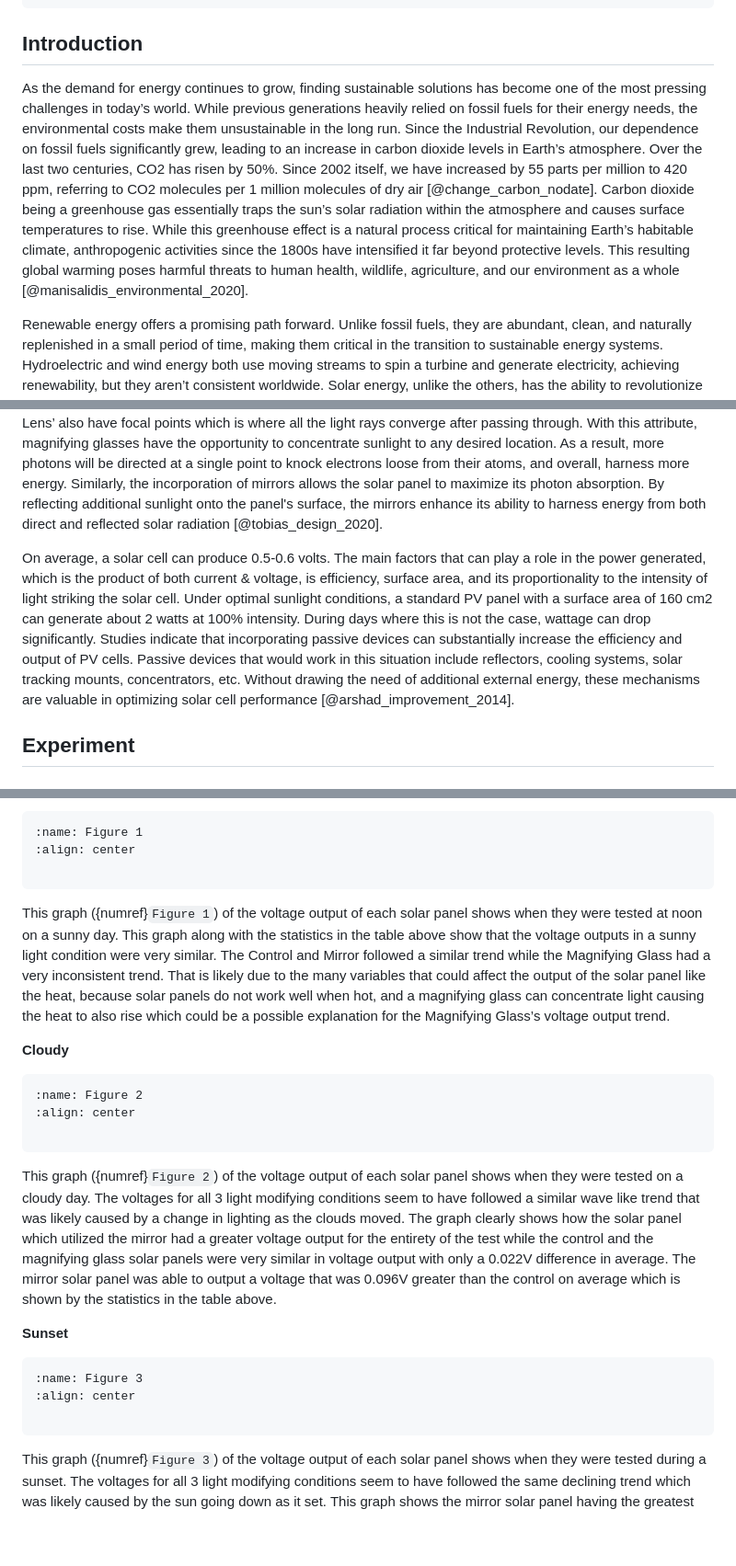
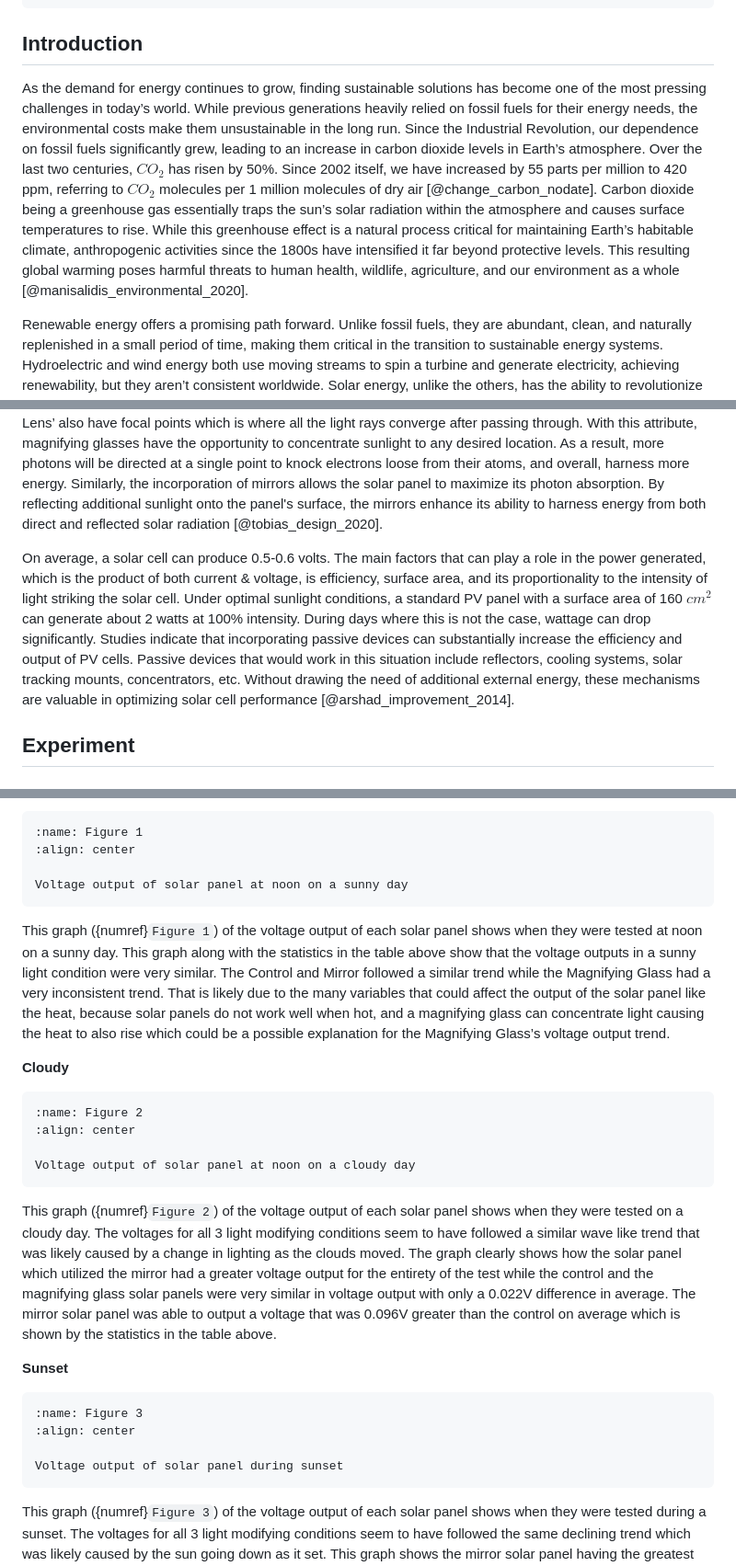
Before and after one commit to ncssm/morgantonscientific2025, a Markdown page: papers/ramidi/article.md, 3 parts joined by grey strips. Shown: that part at 92% size. Drawn GitHub-style; blank space fills up the shorter version.

Commit message:
fixed subscripts and added captions for figures

````diff
--- a/papers/ramidi/article.md
+++ b/papers/ramidi/article.md
@@ -6,7 +6,7 @@ abstract: |
 
 ## Introduction
 
-As the demand for energy continues to grow, finding sustainable solutions has become one of the most pressing challenges in today’s world. While previous generations heavily relied on fossil fuels for their energy needs, the environmental costs make them unsustainable in the long run. Since the Industrial Revolution, our dependence on fossil fuels significantly grew, leading to an increase in carbon dioxide levels in Earth’s atmosphere. Over the last two centuries, CO2  has risen by 50%. Since 2002 itself, we have increased by 55 parts per million to 420 ppm, referring to CO2 molecules per 1 million molecules of dry air [@change_carbon_nodate]. Carbon dioxide being a greenhouse gas essentially traps the sun’s solar radiation within the atmosphere and causes surface temperatures to rise. While this greenhouse effect is a natural process critical for maintaining Earth’s habitable climate, anthropogenic activities since the 1800s have intensified it far beyond protective levels. This resulting global warming poses harmful threats to human health, wildlife, agriculture, and our environment as a whole [@manisalidis_environmental_2020].
+As the demand for energy continues to grow, finding sustainable solutions has become one of the most pressing challenges in today’s world. While previous generations heavily relied on fossil fuels for their energy needs, the environmental costs make them unsustainable in the long run. Since the Industrial Revolution, our dependence on fossil fuels significantly grew, leading to an increase in carbon dioxide levels in Earth’s atmosphere. Over the last two centuries, $CO_2$ has risen by 50%. Since 2002 itself, we have increased by 55 parts per million to 420 ppm, referring to $CO_2$ molecules per 1 million molecules of dry air [@change_carbon_nodate]. Carbon dioxide being a greenhouse gas essentially traps the sun’s solar radiation within the atmosphere and causes surface temperatures to rise. While this greenhouse effect is a natural process critical for maintaining Earth’s habitable climate, anthropogenic activities since the 1800s have intensified it far beyond protective levels. This resulting global warming poses harmful threats to human health, wildlife, agriculture, and our environment as a whole [@manisalidis_environmental_2020].
 
 Renewable energy offers a promising path forward. Unlike fossil fuels, they are abundant, clean, and naturally replenished in a small period of time, making them critical in the transition to sustainable energy systems. Hydroelectric and wind energy both use moving streams to spin a turbine and generate electricity, achieving renewability, but they aren’t consistent worldwide. Solar energy, unlike the others, has the ability to revolutionize global power generation. Throughout history, the sun has been a constant, powerful source of light and energy. Despite its potential, there’s still the challenge in efficiency and reliability, especially under variable conditions. Overcoming these challenges is essential to realizing its full promise as a leading energy source. By utilizing passive devices, meaning those that are not taking extra energy from outside, and enhancing that for energy capture and conversion, can significantly improve the performance of solar panels. This experiment integrates optical tools, specifically, magnifying glasses and mirrors to achieve this.
 
@@ -20,7 +20,7 @@ Solar panels are used to harness the power of the sun, a renewable source of ene
 
 Of course, this is only if the photon strikes the solar cell with enough energy. This may not always be the case, such as cloudy days or when the sun isn’t up. By using magnifying glasses, the goal is to concentrate sunlight right on the solar panel. This explanation draws from the science behind the optics used in magnifying glasses. A magnifying lens is made of a mix of two different types of surfaces coming from either convex, concave, or flat. Lens’ also have focal points which is where all the light rays converge after passing through. With this attribute, magnifying glasses have the opportunity to concentrate sunlight to any desired location. As a result, more photons will be directed at a single point to knock electrons loose from their atoms, and overall, harness more energy. Similarly, the incorporation of mirrors allows the solar panel to maximize its photon absorption. By reflecting additional sunlight onto the panel's surface, the mirrors enhance its ability to harness energy from both direct and reflected solar radiation [@tobias_design_2020].
 
-On average, a solar cell can produce 0.5-0.6 volts. The main factors that can play a role in the power generated, which is the product of both current & voltage, is efficiency, surface area, and its proportionality to the intensity of light striking the solar cell. Under optimal sunlight conditions, a standard PV panel with a surface area of 160 cm2 can generate about 2 watts at 100% intensity. During days where this is not the case, wattage can drop significantly. Studies indicate that incorporating passive devices can substantially increase the efficiency and output of PV cells. Passive devices that would work in this situation include reflectors, cooling systems, solar tracking mounts, concentrators, etc. Without drawing the need of additional external energy, these mechanisms are valuable in optimizing solar cell performance [@arshad_improvement_2014].
+On average, a solar cell can produce 0.5-0.6 volts. The main factors that can play a role in the power generated, which is the product of both current & voltage, is efficiency, surface area, and its proportionality to the intensity of light striking the solar cell. Under optimal sunlight conditions, a standard PV panel with a surface area of 160 $cm^2$ can generate about 2 watts at 100% intensity. During days where this is not the case, wattage can drop significantly. Studies indicate that incorporating passive devices can substantially increase the efficiency and output of PV cells. Passive devices that would work in this situation include reflectors, cooling systems, solar tracking mounts, concentrators, etc. Without drawing the need of additional external energy, these mechanisms are valuable in optimizing solar cell performance [@arshad_improvement_2014].
 
 ## Experiment
 
@@ -87,6 +87,7 @@ Sunset      | Magnifying Glass     | 1.765
 :name: Figure 1
 :align: center
 
+Voltage output of solar panel at noon on a sunny day
 ```
 
 This graph ({numref}`Figure 1`) of the voltage output of each solar panel shows when they were tested at noon on a sunny day. This graph along with the statistics in the table above show that the voltage outputs in a sunny light condition were very similar. The Control and Mirror followed a similar trend while the Magnifying Glass had a very inconsistent trend. That is likely due to the many variables that could affect the output of the solar panel like the heat, because solar panels do not work well when hot, and a magnifying glass can concentrate light causing the heat to also rise which could be a possible explanation for the Magnifying Glass’s voltage output trend.
@@ -97,6 +98,7 @@ This graph ({numref}`Figure 1`) of the voltage output of each solar panel shows
 :name: Figure 2
 :align: center
 
+Voltage output of solar panel at noon on a cloudy day
 ```
 
 This graph ({numref}`Figure 2`) of the voltage output of each solar panel shows when they were tested on a cloudy day. The voltages for all 3 light modifying conditions seem to have followed a similar wave like trend that was likely caused by a change in lighting as the clouds moved. The graph clearly shows how the solar panel which utilized the mirror had a greater voltage output for the entirety of the test while the control and the magnifying glass solar panels were very similar in voltage output with only a 0.022V difference in average. The mirror solar panel was able to output a voltage that was 0.096V greater than the control on average which is shown by the statistics in the table above.
@@ -107,6 +109,7 @@ This graph ({numref}`Figure 2`) of the voltage output of each solar panel shows
 :name: Figure 3
 :align: center
 
+Voltage output of solar panel during sunset
 ```
 
 This graph ({numref}`Figure 3`) of the voltage output of each solar panel shows when they were tested during a sunset. The voltages for all 3 light modifying conditions seem to have followed the same declining trend which was likely caused by the sun going down as it set. This graph shows the mirror solar panel having the greatest voltage output followed by the magnifying glass solar panel, which is followed by the control solar panel that that is not experiencing any light modification. The mirror likely was able to produce the greatest voltage output as the mirror was situated behind the solar panel allowing the solar panel to get hit by the photons that reach the panel direction, in addition to the photons that are reflected onto the solar panel by the mirror. The statistics in the table on above show that the mirror solar panel was able to produce an output that was 0.072V greater than the output of the control on average.
````
Also changed, not shown: other parts of papers/ramidi/article.md (+1 -1 lines).
